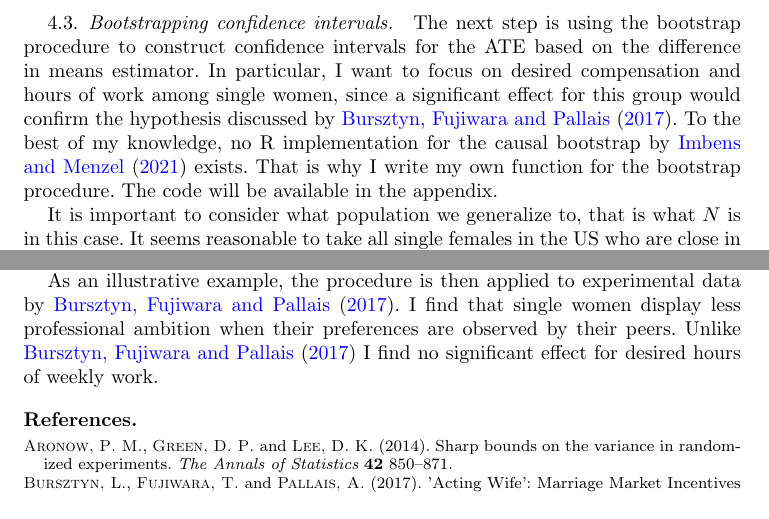
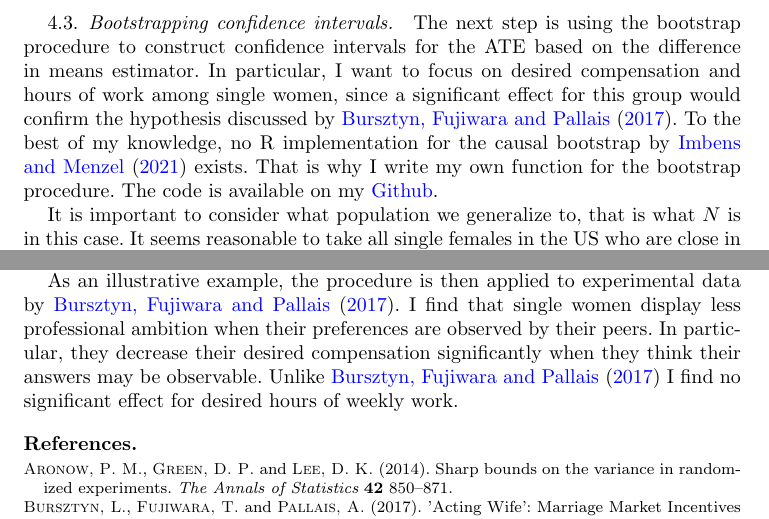
Before and after one commit to gregorsteiner/CausalBootstrap, a LaTeX document (main.tex): two parts of pages 7 and 8 of 8, joined at a grey line, cut so that both start at the same text. Compiled offline with pdfLaTeX.

Commit message:
Small corrections

```diff
--- a/main.tex
+++ b/main.tex
@@ -294,7 +294,7 @@ Table \ref{mean values} shows the mean values by group and treatment. To be cons
 
 \subsection{Bootstrapping confidence intervals}
 
-The next step is using the bootstrap procedure to construct confidence intervals for the ATE based on the difference in means estimator. In particular, I want to focus on desired compensation and hours of work among single women, since a significant effect for this group would confirm the hypothesis discussed by \cite{Bursztyn_2017}. To the best of my knowledge, no R implementation for the causal bootstrap by \cite{Imbens_2021} exists. That is why I write my own function for the bootstrap procedure. The code will be available in the appendix.
+The next step is using the bootstrap procedure to construct confidence intervals for the ATE based on the difference in means estimator. In particular, I want to focus on desired compensation and hours of work among single women, since a significant effect for this group would confirm the hypothesis discussed by \cite{Bursztyn_2017}. To the best of my knowledge, no R implementation for the causal bootstrap by \cite{Imbens_2021} exists. That is why I write my own function for the bootstrap procedure. The code is available on my \href{https://github.com/gregorsteiner/CausalBootstrap}{Github}.
 
 It is important to consider what population we generalize to, that is what $N$ is in this case. It seems reasonable to take all single females in the US who are close in age to the students studied by \cite{Bursztyn_2017}. According to the 2010 census, the female population in the age range 20-29 is about 21 million\footnote{More information is available at the \href{https://www.census.gov/data/tables/time-series/demo/popest/2010s-national-detail.html}{Census website}}. Unfortunately, information on marital status is not available. Using the proportion of singles in our sample, yields about 9.95 million single women in the population.
 
@@ -325,7 +325,7 @@ However, some doubts remain. First of all, the sample for the group of interest
 
 The causal bootstrap by \cite{Imbens_2021} is a powerful alternative to the classical bootstrap for situations where one is interested in inference on causal parameters. It provides asymptotically valid confidence intervals under randomized treatment assignment. This paper focuses on two-sided inference for the ATE and presents the bootstrap procedure for such settings.
 
-As an illustrative example, the procedure is then applied to experimental data by \cite{Bursztyn_2017}. I find that single women display less professional ambition when their preferences are observed by their peers. Unlike \cite{Bursztyn_2017} I find no significant effect for desired hours of weekly work.
+As an illustrative example, the procedure is then applied to experimental data by \cite{Bursztyn_2017}. I find that single women display less professional ambition when their preferences are observed by their peers. In particular, they decrease their desired compensation significantly when they think their answers may be observable. Unlike \cite{Bursztyn_2017} I find no significant effect for desired hours of weekly work.
 
 
 %========= Appendix ==========
```
Also changed, not shown: main.pdf, main.tex (2 more changed lines).
